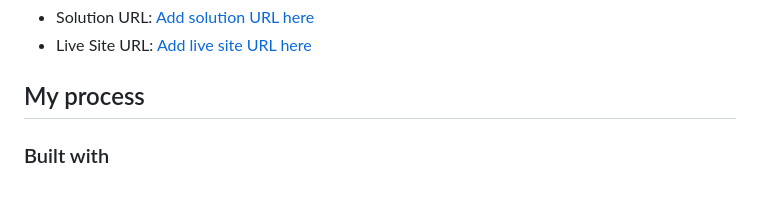
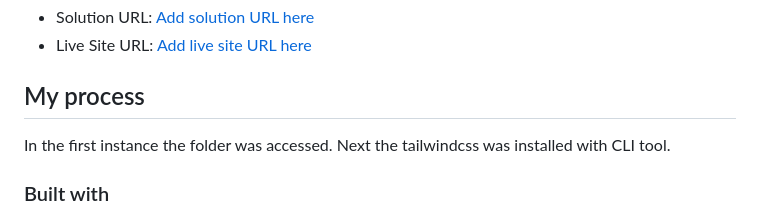
Before and after one commit to Miron-Silviu/contact_form, a Markdown page: README.md, the part around the change. Drawn GitHub-style; blank space fills up the shorter version.

```diff
--- a/README.md
+++ b/README.md
@@ -43,6 +43,8 @@ Then crop/optimize/edit your image however you like, add it to your project, and
 - Live Site URL: [Add live site URL here](https://your-live-site-url.com)
 
 ## My process
+
+In the first instance the folder was accessed. Next the tailwindcss was installed with CLI tool.
 
 ### Built with
 
```
